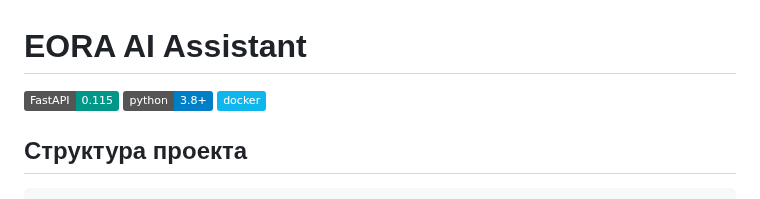
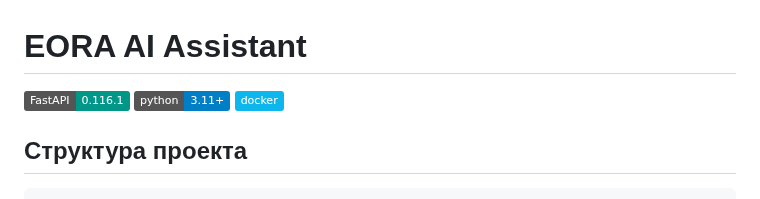
Before and after one commit to LynnG3/Test_EORA, a Markdown page: README.md, the part around the change. Rendered like a GitHub page; badges without logos.

```diff
--- a/README.md
+++ b/README.md
@@ -1,6 +1,6 @@
 # EORA AI Assistant
-[![FastAPI](https://img.shields.io/badge/FastAPI-0.115-009688.svg?style=flat&logo=fastapi)](https://fastapi.tiangolo.com)
-[![Python](https://img.shields.io/badge/python-3.8+-blue.svg?style=flat&logo=python)](https://www.python.org)
+[![FastAPI](https://img.shields.io/badge/FastAPI-0.116.1-009688.svg?style=flat&logo=fastapi)](https://fastapi.tiangolo.com)
+[![Python](https://img.shields.io/badge/python-3.11+-blue.svg?style=flat&logo=python)](https://www.python.org)
 [![Docker](https://img.shields.io/badge/docker-%230db7ed.svg?style=flat&logo=docker&logoColor=white)](https://www.docker.com/)
 
 ## Структура проекта
```
